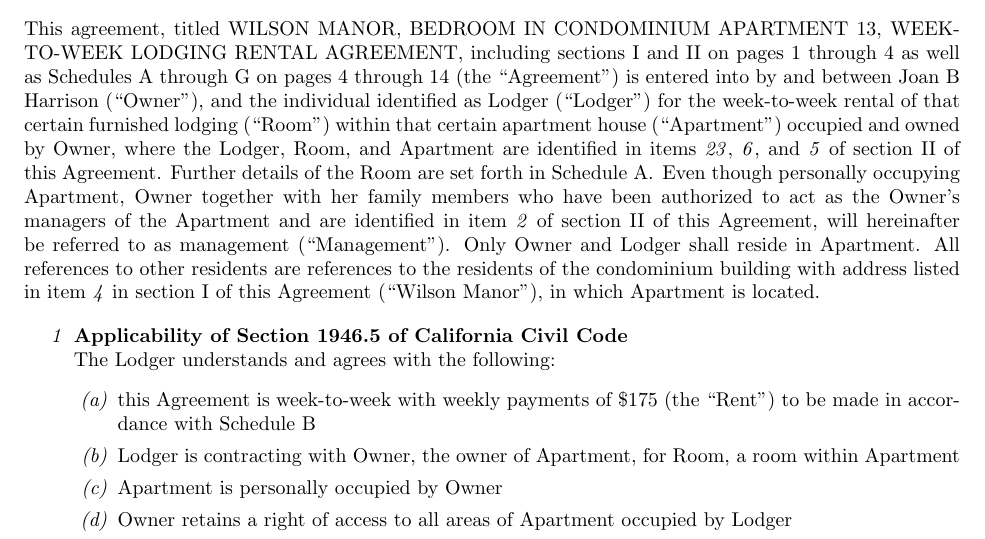
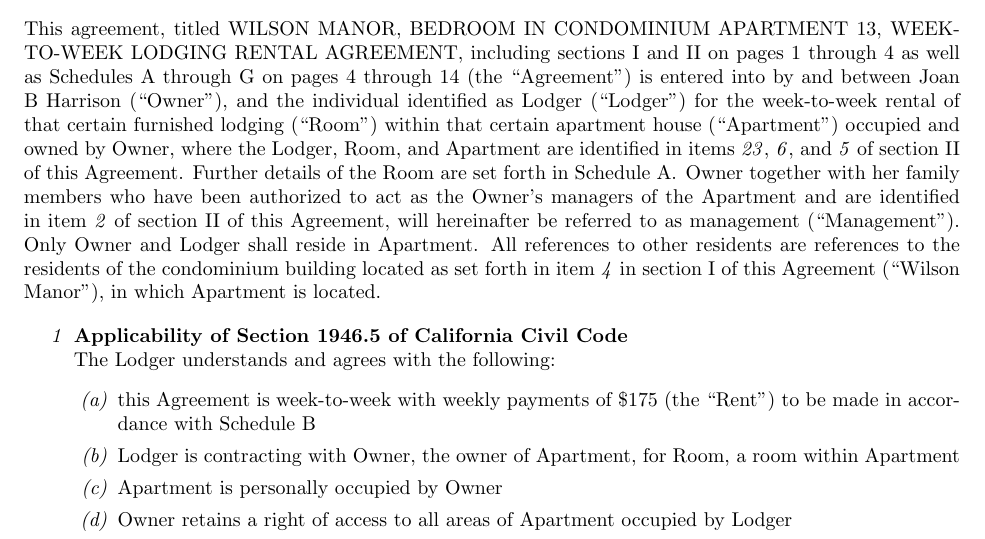
Before and after one commit to colinkeenan/agreement, a LaTeX document (agreement.tex): part of page 1 of 14, cut so that both start at the same text. Compiled offline with pdfLaTeX.

Commit message:
minor changes to openning paragraph

```diff
--- a/agreement.tex
+++ b/agreement.tex
@@ -83,7 +83,7 @@
 
 \noindent \hrulefill
 \section{\specifics{}} \label{specifics}
-This \agreementdef{} (the ``Agreement'') is entered into by and between \mom{} (``Owner''), and the individual identified as Lodger (``Lodger'') for the week-to-week rental of that certain furnished lodging (``\room{}'') within that certain apartment house (``\apt{}'') occupied and owned by Owner, where the Lodger, \room{}, and \apt{} are identified in items \ref{lodger}, \ref{room}, and \ref{apt} of section \ref{definitions} of this Agreement. Further details of the \room{} are set forth in Schedule \ref{therental}. Even though personally occupying \apt{}, Owner together with her family members who have been authorized to act as the Owner's managers of the \apt{} and are identified in item \ref{management} of section \ref{definitions} of this Agreement, will hereinafter be referred to as management (``\management{}''). Only Owner and Lodger shall reside in \apt{}. All references to other residents are references to the residents of the condominium building with address listed in item \ref{condo} in section \ref{specifics} of this Agreement (``\condo{}''), in which \apt{} is located.
+This \agreementdef{} (the ``Agreement'') is entered into by and between \mom{} (``Owner''), and the individual identified as Lodger (``Lodger'') for the week-to-week rental of that certain furnished lodging (``\room{}'') within that certain apartment house (``\apt{}'') occupied and owned by Owner, where the Lodger, \room{}, and \apt{} are identified in items \ref{lodger}, \ref{room}, and \ref{apt} of section \ref{definitions} of this Agreement. Further details of the \room{} are set forth in Schedule \ref{therental}. Owner together with her family members who have been authorized to act as the Owner's managers of the \apt{} and are identified in item \ref{management} of section \ref{definitions} of this Agreement, will hereinafter be referred to as management (``\management{}''). Only Owner and Lodger shall reside in \apt{}. All references to other residents are references to the residents of the condominium building located as set forth in item \ref{condo} in section \ref{specifics} of this Agreement (``\condo{}''), in which \apt{} is located.
 
 	\begin{enumerate}
 		\item \textbf{Applicability of Section 1946.5 of California Civil Code}\\*
```
